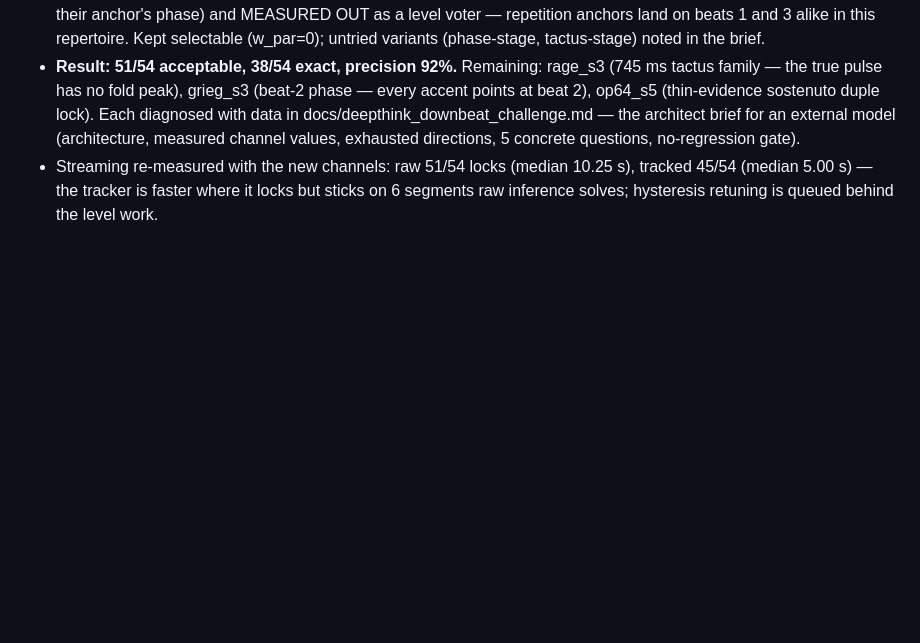
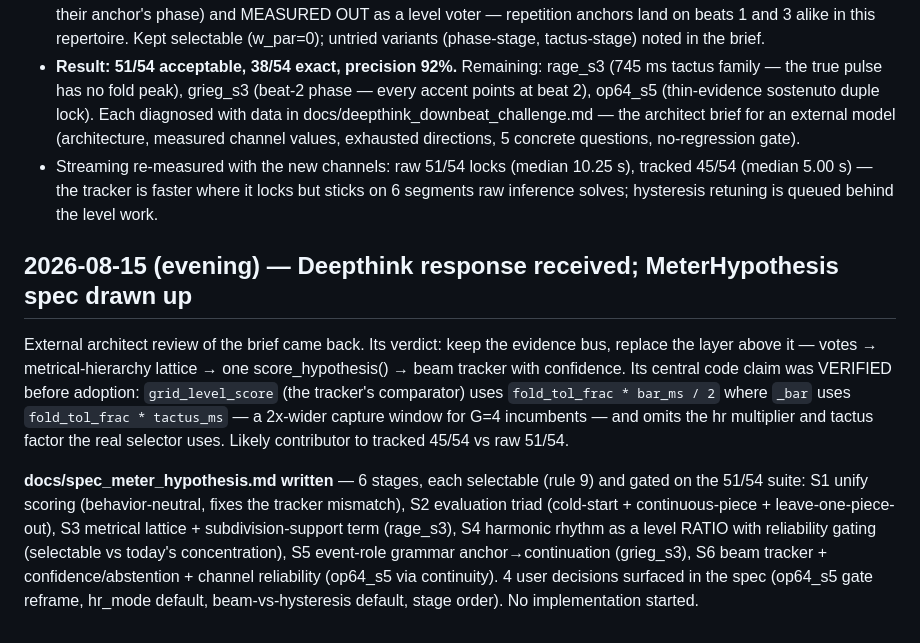
Before and after one commit to musical-basics/miditrain-7, a Markdown page: docs/session-log.md, the part around the change. Rendered like a GitHub page; blank space fills up the shorter version.

Commit message:
docs: MeterHypothesis spec + implementation plan from deepthink review
Co-Authored-By: Claude Fable 5 <noreply@anthropic.com>

```diff
--- a/docs/session-log.md
+++ b/docs/session-log.md
@@ -344,3 +344,26 @@ measure_lock not re-run this session — re-measure with new channels.
   10.25 s), tracked 45/54 (median 5.00 s) — the tracker is faster where
   it locks but sticks on 6 segments raw inference solves; hysteresis
   retuning is queued behind the level work.
+
+## 2026-08-15 (evening) — Deepthink response received; MeterHypothesis spec drawn up
+
+External architect review of the brief came back. Its verdict: keep the
+evidence bus, replace the layer above it — votes → metrical-hierarchy
+lattice → one score_hypothesis() → beam tracker with confidence. Its
+central code claim was VERIFIED before adoption: `grid_level_score`
+(the tracker's comparator) uses `fold_tol_frac * bar_ms / 2` where
+`_bar` uses `fold_tol_frac * tactus_ms` — a 2x-wider capture window for
+G=4 incumbents — and omits the hr multiplier and tactus factor the real
+selector uses. Likely contributor to tracked 45/54 vs raw 51/54.
+
+**docs/spec_meter_hypothesis.md written** — 6 stages, each selectable
+(rule 9) and gated on the 51/54 suite: S1 unify scoring
+(behavior-neutral, fixes the tracker mismatch), S2 evaluation triad
+(cold-start + continuous-piece + leave-one-piece-out), S3 metrical
+lattice + subdivision-support term (rage_s3), S4 harmonic rhythm as a
+level RATIO with reliability gating (selectable vs today's
+concentration), S5 event-role grammar anchor→continuation (grieg_s3),
+S6 beam tracker + confidence/abstention + channel reliability
+(op64_s5 via continuity). 4 user decisions surfaced in the spec
+(op64_s5 gate reframe, hr_mode default, beam-vs-hysteresis default,
+stage order). No implementation started.
```
Also changed, not shown: docs/spec_meter_hypothesis.md (added, +339 -0 lines).
